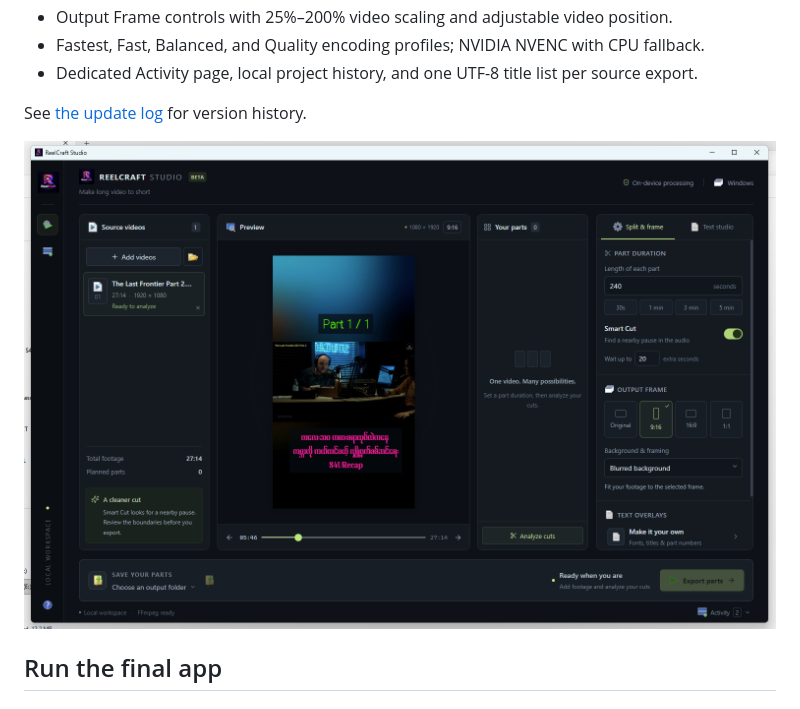
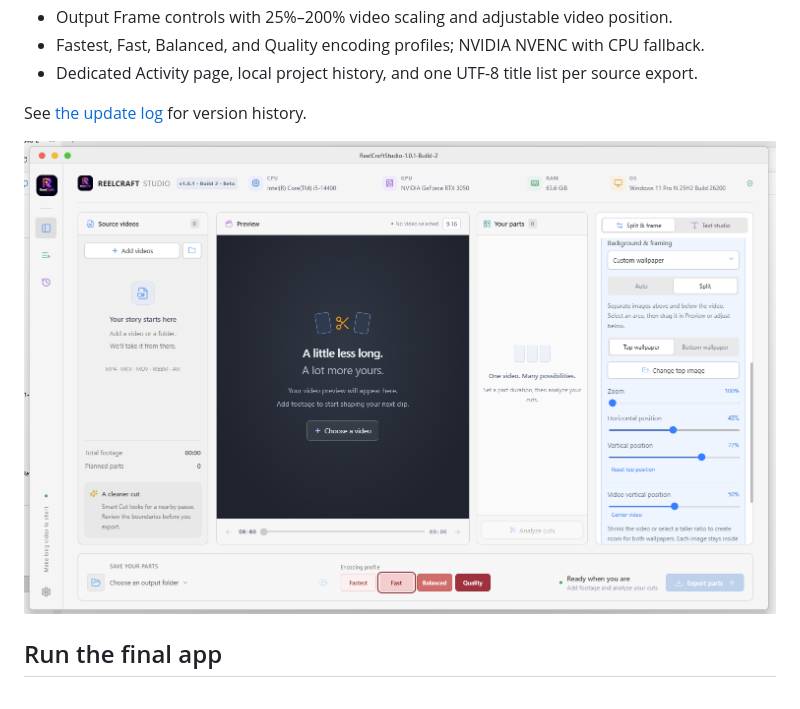
Before and after one commit to isaminnthuaung-ux/ReelCraft-Studio, a Markdown page: README.en.md, the part around the change. Drawn GitHub-style; pictures changed too: branding/Screenshot_288.png (added).

Commit message:
Update README screenshots for Build 2

```diff
--- a/README.en.md
+++ b/README.en.md
@@ -15,7 +15,7 @@
 
 See [the update log](UPDATE_LOG.md) for version history.
 
-![ReelCraft Studio workspace preview](branding/Screenshot_26.png)
+![ReelCraft Studio workspace preview](branding/Screenshot_288.png)
 
 ## Run the final app
 
```
Also changed, not shown: README.md (+1 -1 lines).
